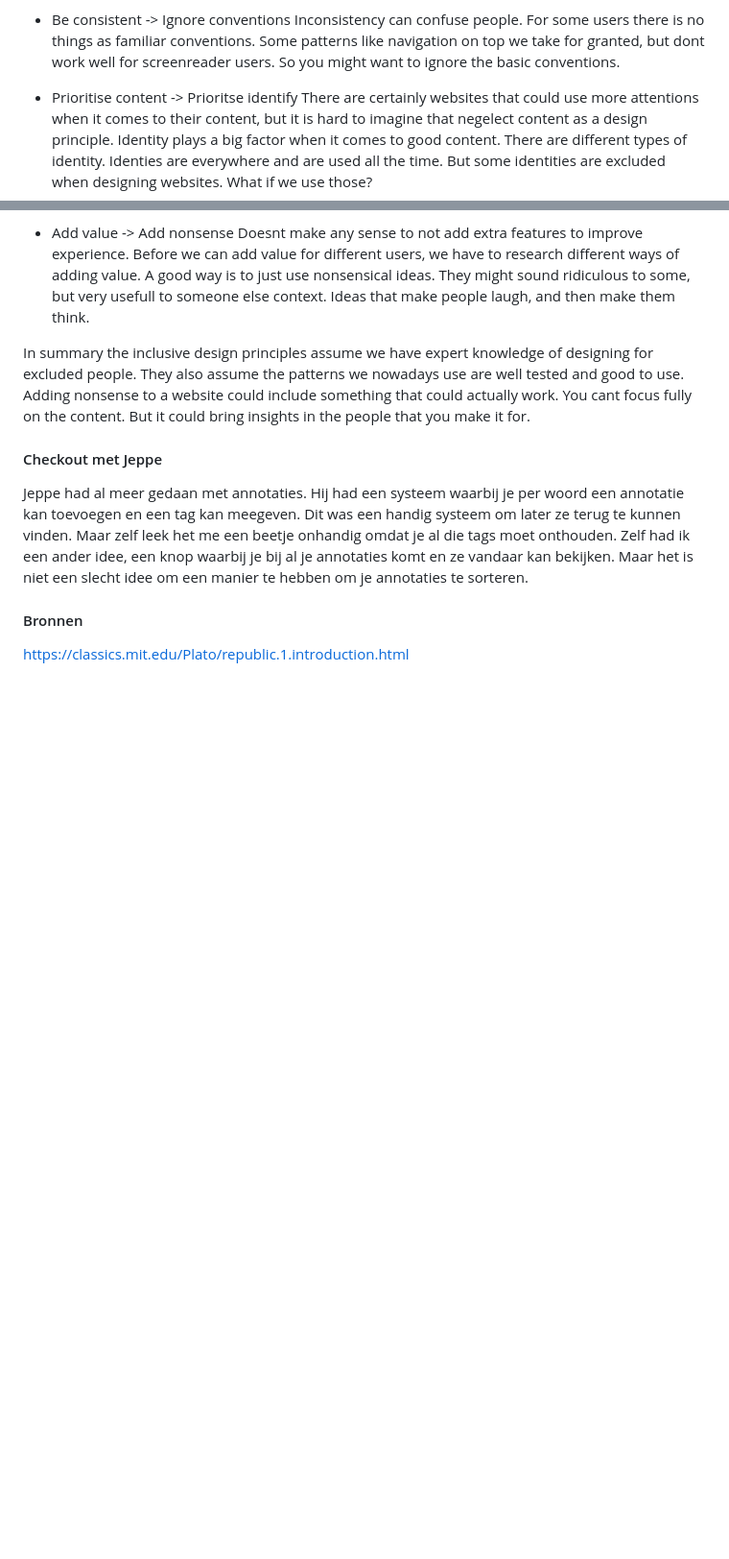
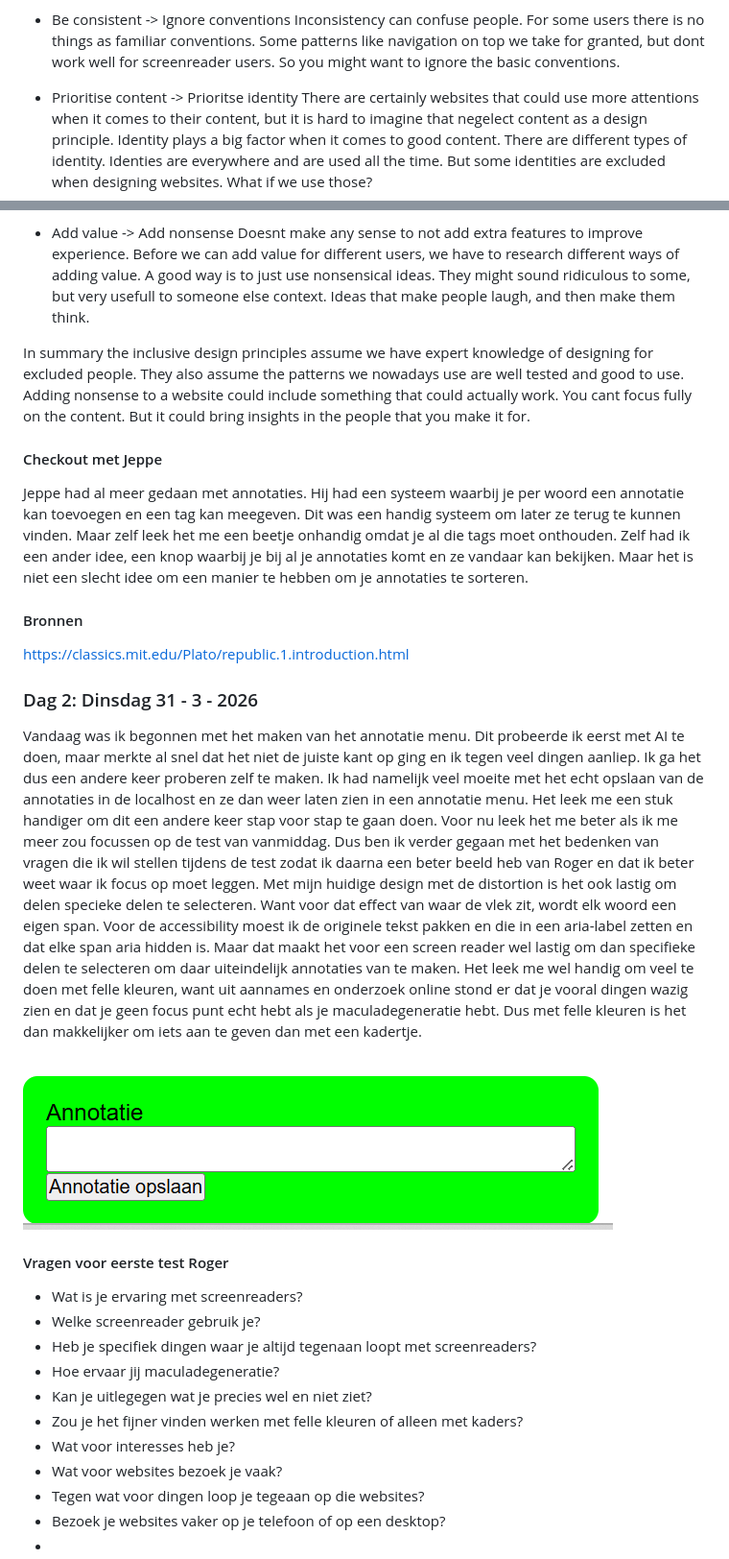
Before and after one commit to Smulvin/Melvin-Web_HCD, a Markdown page: README.md, 2 parts joined by grey strips. Shown at 96% size. Drawn GitHub-style; pictures changed too: Assets/README_imgs/Dag2_FelleAnnotatie.png (added); blank space fills up the shorter version.

Commit message:
readme update en annotatie proberen

```diff
--- a/README.md
+++ b/README.md
@@ -121,7 +121,7 @@ It is important to consider all contexts, but only if the design team understand
 * Be consistent -> Ignore conventions
 Inconsistency can confuse people. For some users there is no things as familiar conventions. Some patterns like navigation on top we take for granted, but dont work well for screenreader users. So you might want to ignore the basic conventions.
 
-* Prioritise content -> Prioritse identify
+* Prioritise content -> Prioritse identity
 There are certainly websites that could use more attentions when it comes to their content, but it is hard to imagine that negelect content as a design principle.
 Identity plays a big factor when it comes to good content. There are different types of identity. Identies are everywhere and are used all the time. But some identities are excluded when designing websites. What if we use those?
 
@@ -135,3 +135,21 @@ Jeppe had al meer gedaan met annotaties. Hij had een systeem waarbij je per woor
 
 #### Bronnen
 https://classics.mit.edu/Plato/republic.1.introduction.html
+
+### Dag 2: Dinsdag 31 - 3 - 2026
+Vandaag was ik begonnen met het maken van het annotatie menu. Dit probeerde ik eerst met AI te doen, maar merkte al snel dat het niet de juiste kant op ging en ik tegen veel dingen aanliep. Ik ga het dus een andere keer proberen zelf te maken. Ik had namelijk veel moeite met het echt opslaan van de annotaties in de localhost en ze dan weer laten zien in een annotatie menu. Het leek me een stuk handiger om dit een andere keer stap voor stap te gaan doen. Voor nu leek het me beter als ik me meer zou focussen op de test van vanmiddag. Dus ben ik verder gegaan met het bedenken van vragen die ik wil stellen tijdens de test zodat ik daarna een beter beeld heb van Roger en dat ik beter weet waar ik focus op moet leggen. Met mijn huidige design met de distortion is het ook lastig om delen specieke delen te selecteren. Want voor dat effect van waar de vlek zit, wordt elk woord een eigen span. Voor de accessibility moest ik de originele tekst pakken en die in een aria-label zetten en dat elke span aria hidden is. Maar dat maakt het voor een screen reader wel lastig om dan specifieke delen te selecteren om daar uiteindelijk annotaties van te maken. Het leek me wel handig om veel te doen met felle kleuren, want uit aannames en onderzoek online stond er dat je vooral dingen wazig zien en dat je geen focus punt echt hebt als je maculadegeneratie hebt. Dus met felle kleuren is het dan makkelijker om iets aan te geven dan met een kadertje.
+
+<img src="Assets/README_imgs/Dag2_FelleAnnotatie.png">
+
+#### Vragen voor eerste test Roger
+- Wat is je ervaring met screenreaders?
+- Welke screenreader gebruik je?
+- Heb je specifiek dingen waar je altijd tegenaan loopt met screenreaders?
+- Hoe ervaar jij maculadegeneratie?
+- Kan je uitlegegen wat je precies wel en niet ziet?
+- Zou je het fijner vinden werken met felle kleuren of alleen met kaders?
+- Wat voor interesses heb je?
+- Wat voor websites bezoek je vaak?
+- Tegen wat voor dingen loop je tegeaan op die websites?
+- Bezoek je websites vaker op je telefoon of op een desktop?
+-
```
Also changed, not shown: 5 other files.
